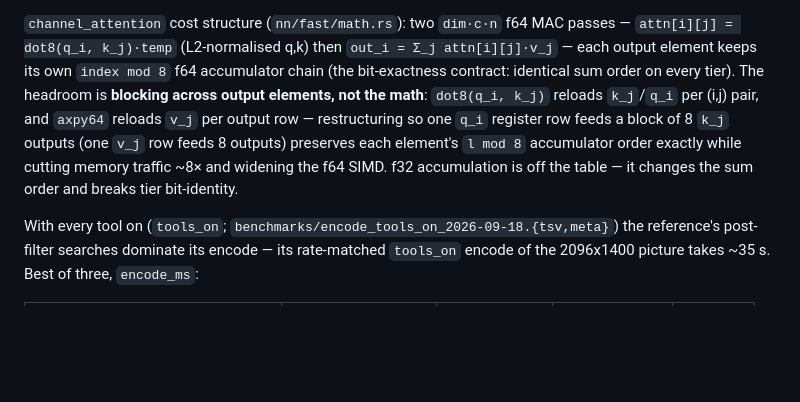
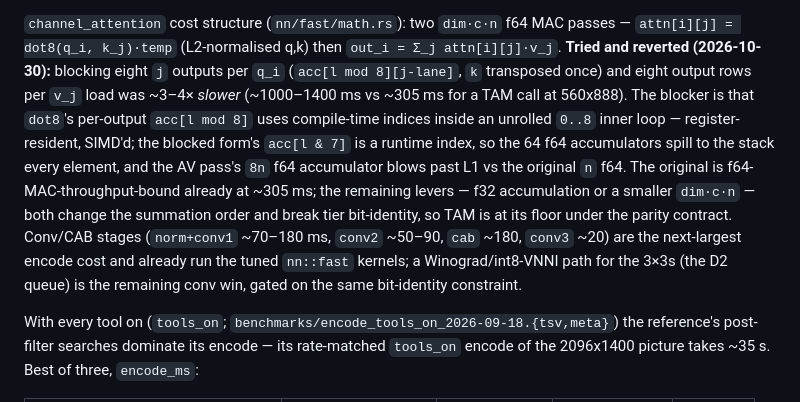
Before and after one commit to imazen/zenjpegai, a Markdown page: PORTING.md, the part around the change. GitHub-like rendering; blank space fills up the shorter version.

Commit message:
docs(porting): TAM blocked-attention attempt — f64-MAC floor, reverted
Generated with [Devin](https://devin.ai)

Co-Authored-By: Devin <158243242+devin-ai-integration[bot]@users.noreply.github.com>

```diff
--- a/PORTING.md
+++ b/PORTING.md
@@ -240,15 +240,21 @@ kernels themselves, already the tuned `nn::fast`/`math` path.
 
 `channel_attention` cost structure (`nn/fast/math.rs`): two `dim·c·n` f64 MAC
 passes — `attn[i][j] = dot8(q_i, k_j)·temp` (L2-normalised q,k) then `out_i =
-Σ_j attn[i][j]·v_j` — each output element keeps its own `index mod 8` f64
-accumulator chain (the bit-exactness contract: identical sum order on every
-tier). The headroom is **blocking across output elements, not the math**:
-`dot8(q_i, k_j)` reloads `k_j`/`q_i` per (i,j) pair, and `axpy64` reloads `v_j`
-per output row — restructuring so one `q_i` register row feeds a block of 8
-`k_j` outputs (one `v_j` row feeds 8 outputs) preserves each element's `l mod 8`
-accumulator order exactly while cutting memory traffic ~8× and widening the
-f64 SIMD. f32 accumulation is off the table — it changes the sum order and
-breaks tier bit-identity.
+Σ_j attn[i][j]·v_j`. **Tried and reverted (2026-10-30):** blocking eight `j`
+outputs per `q_i` (`acc[l mod 8][j-lane]`, `k` transposed once) and eight
+output rows per `v_j` load was ~3–4× *slower* (~1000–1400 ms vs ~305 ms for a
+TAM call at 560x888). The blocker is that `dot8`'s per-output `acc[l mod 8]`
+uses compile-time indices inside an unrolled `0..8` inner loop — register-
+resident, SIMD'd; the blocked form's `acc[l & 7]` is a runtime index, so the
+64 f64 accumulators spill to the stack every element, and the AV pass's `8n`
+f64 accumulator blows past L1 vs the original `n` f64. The original is
+f64-MAC-throughput-bound already at ~305 ms; the remaining levers — f32
+accumulation or a smaller `dim·c·n` — both change the summation order and
+break tier bit-identity, so TAM is at its floor under the parity contract.
+Conv/CAB stages (`norm+conv1` ~70–180 ms, `conv2` ~50–90, `cab` ~180, `conv3`
+~20) are the next-largest encode cost and already run the tuned `nn::fast`
+kernels; a Winograd/int8-VNNI path for the 3×3s (the D2 queue) is the
+remaining conv win, gated on the same bit-identity constraint.
 
 With every tool on (`tools_on`; `benchmarks/encode_tools_on_2026-09-18.{tsv,meta}`) the
 reference's post-filter searches dominate its encode — its rate-matched `tools_on` encode of
```
